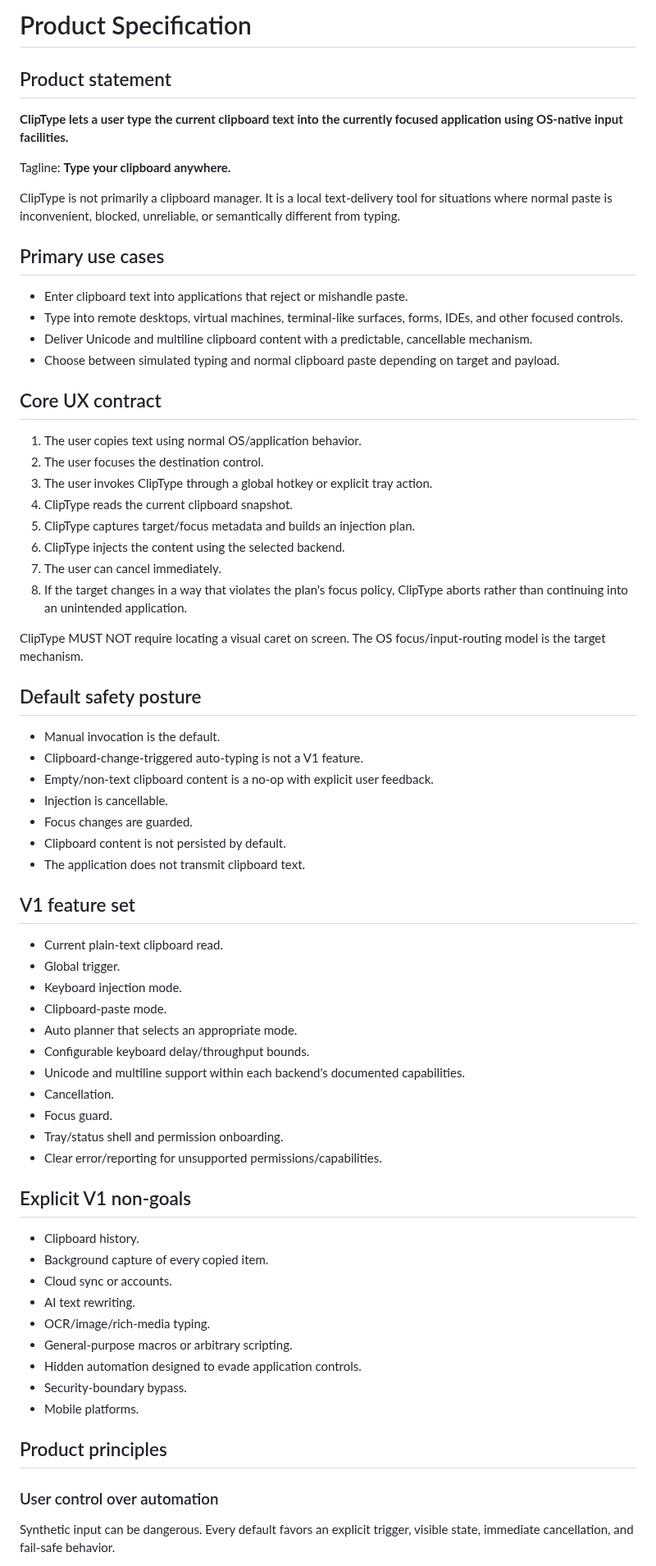
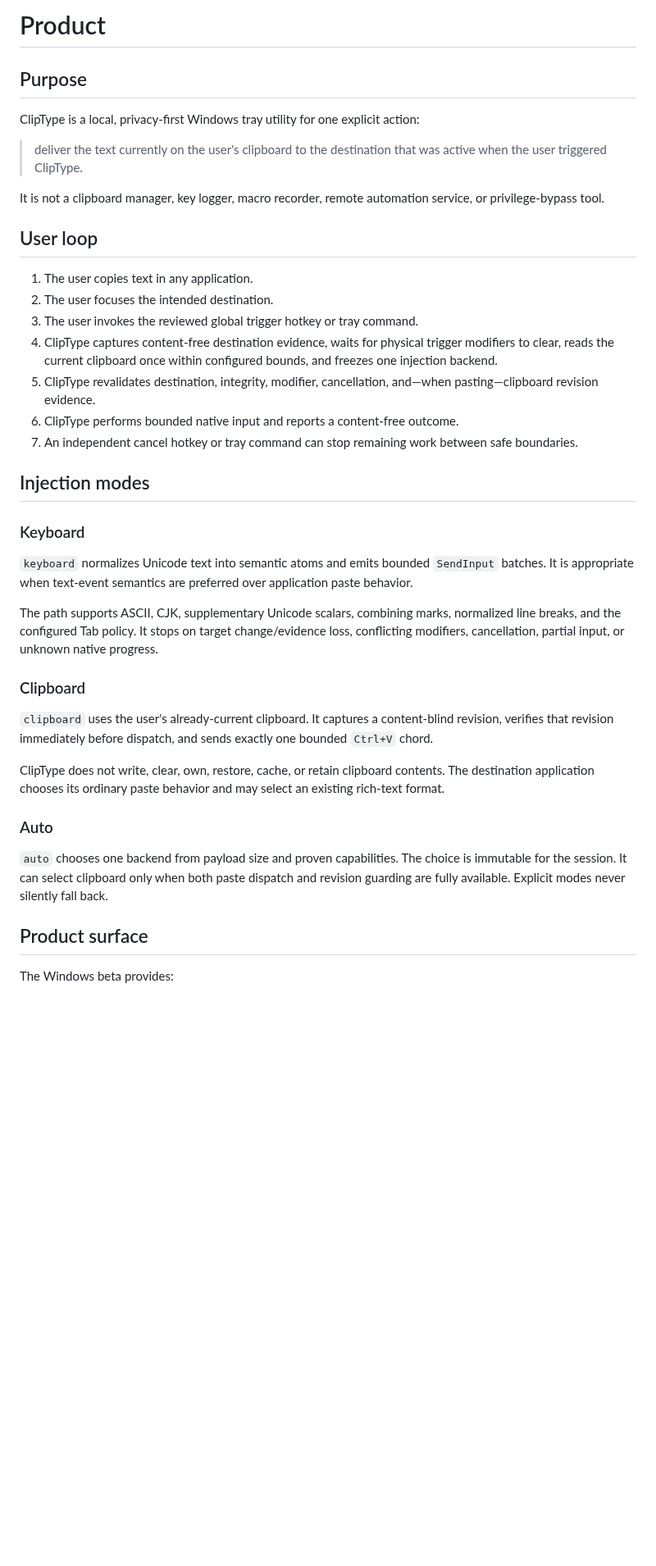
Before and after one commit to yhan-sun/ClipType, a Markdown page: docs/PRODUCT.md, the part around one of its changes. Shown at 82% size. Drawn GitHub-style; blank space fills up the shorter version.

Commit message:
docs: align product contract with completed Windows beta

```diff
--- a/docs/PRODUCT.md
+++ b/docs/PRODUCT.md
@@ -1,71 +1,42 @@
-# Product Specification
+# Product
 
-## Product statement
+## Purpose
 
-**ClipType lets a user type the current clipboard text into the currently focused application using OS-native input facilities.**
+ClipType is a local, privacy-first Windows tray utility for one explicit action:
 
-Tagline: **Type your clipboard anywhere.**
+> deliver the text currently on the user's clipboard to the destination that was active when the user triggered ClipType.
 
-ClipType is not primarily a clipboard manager. It is a local text-delivery tool for situations where normal paste is inconvenient, blocked, unreliable, or semantically different from typing.
+It is not a clipboard manager, key logger, macro recorder, remote automation service, or privilege-bypass tool.
 
-## Primary use cases
+## User loop
 
-- Enter clipboard text into applications that reject or mishandle paste.
-- Type into remote desktops, virtual machines, terminal-like surfaces, forms, IDEs, and other focused controls.
-- Deliver Unicode and multiline clipboard content with a predictable, cancellable mechanism.
-- Choose between simulated typing and normal clipboard paste depending on target and payload.
+1. The user copies text in any application.
+2. The user focuses the intended destination.
+3. The user invokes the reviewed global trigger hotkey or tray command.
+4. ClipType captures content-free destination evidence, waits for physical trigger modifiers to clear, reads the current clipboard once within configured bounds, and freezes one injection backend.
+5. ClipType revalidates destination, integrity, modifier, cancellation, and—when pasting—clipboard revision evidence.
+6. ClipType performs bounded native input and reports a content-free outcome.
+7. An independent cancel hotkey or tray command can stop remaining work between safe boundaries.
 
-## Core UX contract
+## Injection modes
 
-1. The user copies text using normal OS/application behavior.
-2. The user focuses the destination control.
-3. The user invokes ClipType through a global hotkey or explicit tray action.
-4. ClipType reads the current clipboard snapshot.
-5. ClipType captures target/focus metadata and builds an injection plan.
-6. ClipType injects the content using the selected backend.
-7. The user can cancel immediately.
-8. If the target changes in a way that violates the plan's focus policy, ClipType aborts rather than continuing into an unintended application.
+### Keyboard
 
-ClipType MUST NOT require locating a visual caret on screen. The OS focus/input-routing model is the target mechanism.
+`keyboard` normalizes Unicode text into semantic atoms and emits bounded `SendInput` batches. It is appropriate when text-event semantics are preferred over application paste behavior.
 
-## Default safety posture
+The path supports ASCII, CJK, supplementary Unicode scalars, combining marks, normalized line breaks, and the configured Tab policy. It stops on target change/evidence loss, conflicting modifiers, cancellation, partial input, or unknown native progress.
 
-- Manual invocation is the default.
-- Clipboard-change-triggered auto-typing is not a V1 feature.
-- Empty/non-text clipboard content is a no-op with explicit user feedback.
-- Injection is cancellable.
-- Focus changes are guarded.
-- Clipboard content is not persisted by default.
-- The application does not transmit clipboard text.
+### Clipboard
 
-## V1 feature set
+`clipboard` uses the user's already-current clipboard. It captures a content-blind revision, verifies that revision immediately before dispatch, and sends exactly one bounded `Ctrl+V` chord.
 
-- Current plain-text clipboard read.
-- Global trigger.
-- Keyboard injection mode.
-- Clipboard-paste mode.
-- Auto planner that selects an appropriate mode.
-- Configurable keyboard delay/throughput bounds.
-- Unicode and multiline support within each backend's documented capabilities.
-- Cancellation.
-- Focus guard.
-- Tray/status shell and permission onboarding.
-- Clear error/reporting for unsupported permissions/capabilities.
+ClipType does not write, clear, own, restore, cache, or retain clipboard contents. The destination application chooses its ordinary paste behavior and may select an existing rich-text format.
 
-## Explicit V1 non-goals
+### Auto
 
-- Clipboard history.
-- Background capture of every copied item.
-- Cloud sync or accounts.
-- AI text rewriting.
-- OCR/image/rich-media typing.
-- General-purpose macros or arbitrary scripting.
-- Hidden automation designed to evade application controls.
-- Security-boundary bypass.
-- Mobile platforms.
+`auto` chooses one backend from payload size and proven capabilities. The choice is immutable for the session. It can select clipboard only when both paste dispatch and revision guarding are fully available. Explicit modes never silently fall back.
 
-## Product principles
+## Product surface
 
-### User control over automation
-Synthetic input can be dangerous. Every default favors an explicit trigger, visible state, immediate cancellation, and fail-safe behavior.
+The Windows beta provides:
 
```
Also changed, not shown: other parts of docs/PRODUCT.md (+47 -19 lines).
